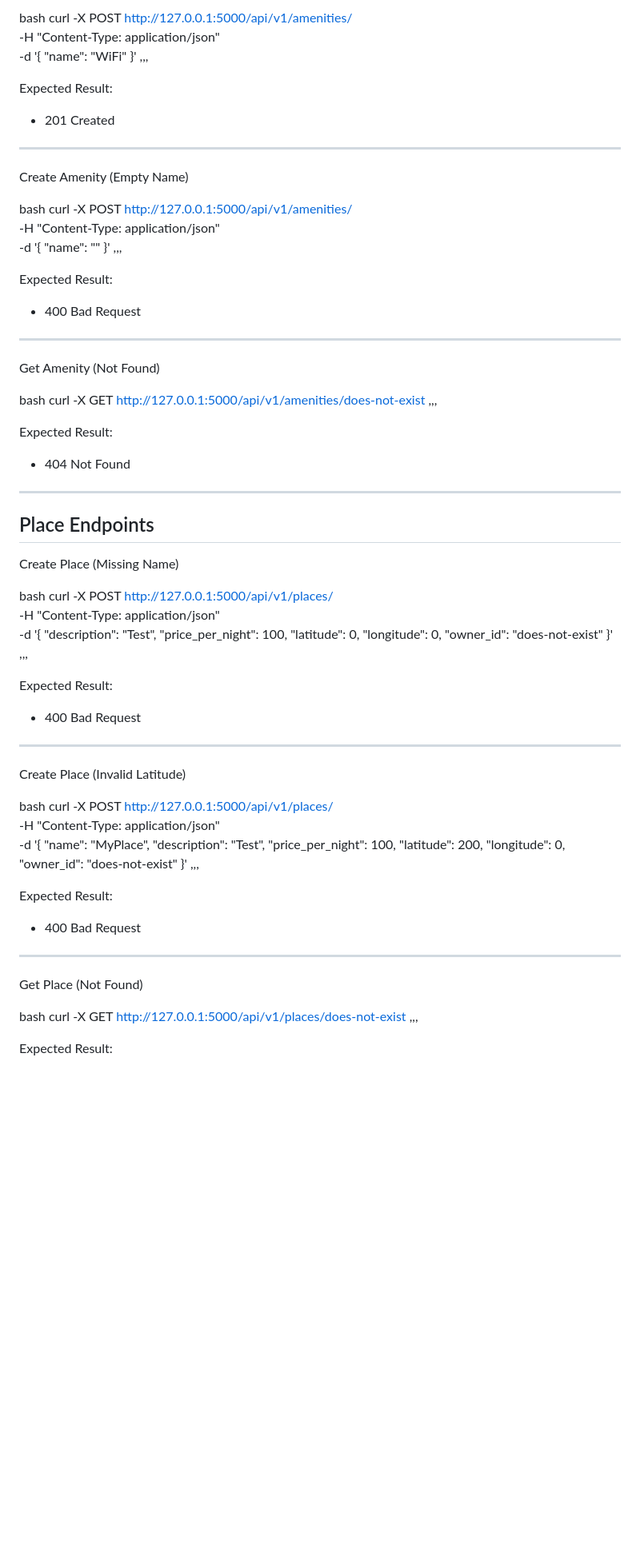
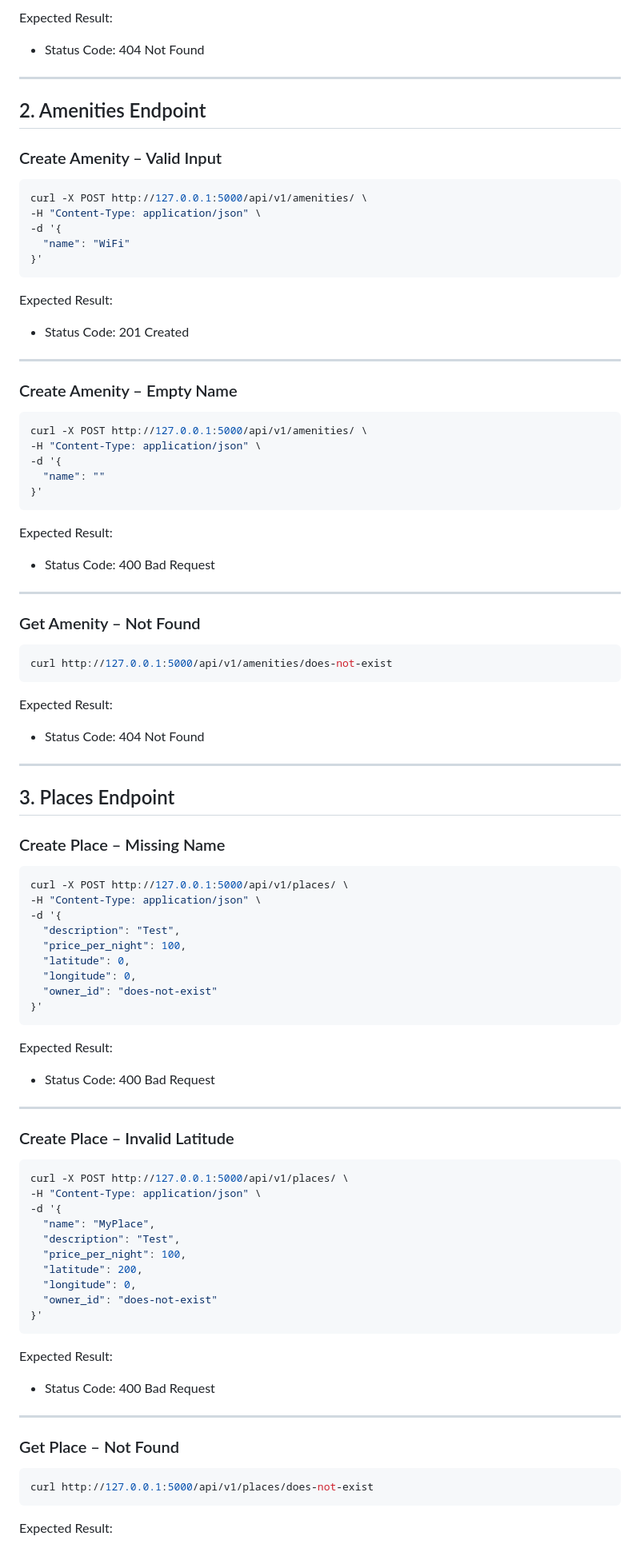
Before and after one commit to Nouf2027/holbertonschool-hbnb, a Markdown page: part2/TESTING.md, the part around one of its changes. Shown at 80% size. GitHub-like rendering; blank space fills up the shorter version.

````diff
--- a/part2/TESTING.md
+++ b/part2/TESTING.md
@@ -71,48 +88,57 @@ Create Amenity (Valid)
 
-bash
+Expected Result:
+- Status Code: 404 Not Found
+
+---
+
+## 2. Amenities Endpoint
+
+### Create Amenity – Valid Input
+
+```bash
 curl -X POST http://127.0.0.1:5000/api/v1/amenities/ \
 -H "Content-Type: application/json" \
 -d '{
   "name": "WiFi"
 }'
-,,,
+```
 
 Expected Result:
-- 201 Created
+- Status Code: 201 Created
 
 ---
 
-Create Amenity (Empty Name)
+### Create Amenity – Empty Name
 
-bash
+```bash
 curl -X POST http://127.0.0.1:5000/api/v1/amenities/ \
 -H "Content-Type: application/json" \
 -d '{
   "name": ""
 }'
-,,,
+```
 
 Expected Result:
-- 400 Bad Request
+- Status Code: 400 Bad Request
 
 ---
 
-Get Amenity (Not Found)
+### Get Amenity – Not Found
 
-bash
-curl -X GET http://127.0.0.1:5000/api/v1/amenities/does-not-exist
-,,,
+```bash
+curl http://127.0.0.1:5000/api/v1/amenities/does-not-exist
+```
 
 Expected Result:
-- 404 Not Found
+- Status Code: 404 Not Found
 
 ---
 
-## Place Endpoints
+## 3. Places Endpoint
 
-Create Place (Missing Name)
+### Create Place – Missing Name
 
-bash
+```bash
 curl -X POST http://127.0.0.1:5000/api/v1/places/ \
 -H "Content-Type: application/json" \
 -d '{
@@ -122,16 +148,16 @@ curl -X POST http://127.0.0.1:5000/api/v1/places/ \
   "longitude": 0,
   "owner_id": "does-not-exist"
 }'
-,,,
+```
 
 Expected Result:
-- 400 Bad Request
+- Status Code: 400 Bad Request
 
 ---
 
-Create Place (Invalid Latitude)
+### Create Place – Invalid Latitude
 
-bash
+```bash
 curl -X POST http://127.0.0.1:5000/api/v1/places/ \
 -H "Content-Type: application/json" \
 -d '{
@@ -142,17 +168,17 @@ curl -X POST http://127.0.0.1:5000/api/v1/places/ \
   "longitude": 0,
   "owner_id": "does-not-exist"
 }'
-,,,
+```
 
 Expected Result:
-- 400 Bad Request
+- Status Code: 400 Bad Request
 
 ---
 
-Get Place (Not Found)
+### Get Place – Not Found
 
-bash
-curl -X GET http://127.0.0.1:5000/api/v1/places/does-not-exist
-,,,
+```bash
+curl http://127.0.0.1:5000/api/v1/places/does-not-exist
+```
 
 Expected Result:
````
Also changed, not shown: other parts of part2/TESTING.md (+70 -49 lines).
